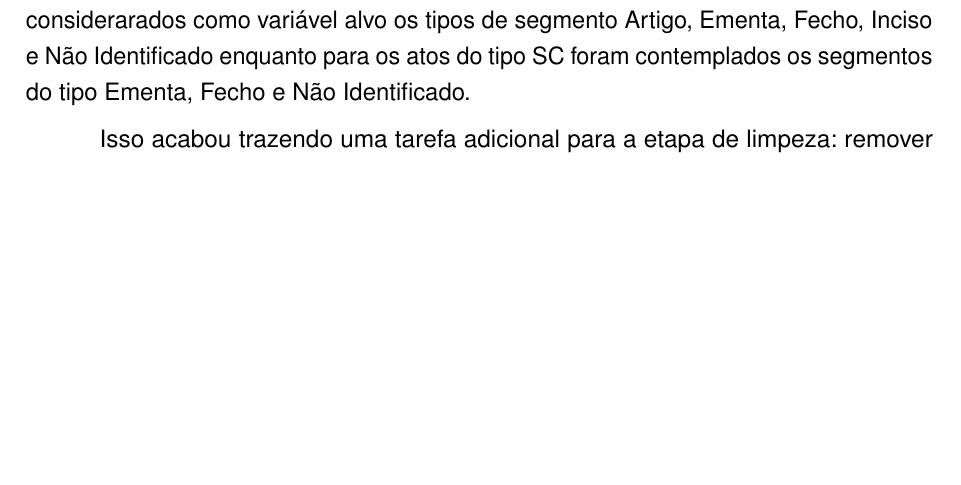
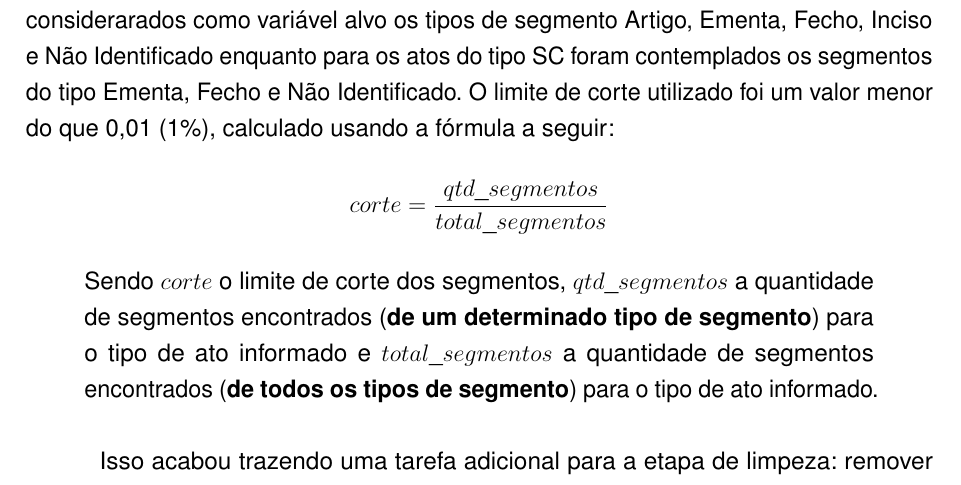
Before and after one commit to correialc/saan-tcc, a LaTeX thesis (tcc.tex, which reads limpeza/limpeza.tex): part of page 14 of 15, cut so that both start at the same text, the shorter picture padded with empty space. Compiled offline with pdfLaTeX.

Commit message:
Limpeza de dados

```diff
--- a/limpeza/limpeza.tex
+++ b/limpeza/limpeza.tex
@@ -25,7 +25,13 @@ Na etapa de limpeza não é mais necessário instanciar o objeto de dados pois a
 
 O tipo de ato precisa ser fornecido como parâmetro adicional. Isso ocorre porque, durante a análise exploratória de dados (seção \ref{sec:dist-atos-segmentos}), ficou evidente que alguns tipos de segmento não ocorreram para alguns tipos de ato ou ocorreram com uma frequência muito baixa. Como o tipo de segmento é a variável alvo para o modelo de classificação, remover os tipos de segmentos menos frequentes ou ausentes para um tipo de ato reduz a quantidade de classes do modelo, tornando-o mais específico para as classes mais frequentes. O tipo de ato é previamente conhecido (ou pode ser facilmente deduzido), logo, fornecer o tipo do ato como parâmetro não representa um desafio.
 
-Esses fatores acabaram direcionando a estratégia de classificação para a criação de modelos específicos de acordo com o tipo de ato. Dessa forma, os Atos Dclaratórios Executivos (ADE) tiveram um modelo de classificação específico, assim como as Soluções de Consulta (SC) e também as Portarias (PORT). Cado um desses modelos teve como domínio da variável alvo o conjunto de tipos de segmento pertencentes aquele tipo de ato. Nesse cenário, para os atos do tipo ADE, por exemplo, foram considerarados como variável alvo os tipos de segmento Artigo, Ementa, Fecho, Inciso e Não Identificado enquanto para os atos do tipo SC foram contemplados os segmentos do tipo Ementa, Fecho e Não Identificado.
+Esses fatores acabaram direcionando a estratégia de classificação para a criação de modelos específicos de acordo com o tipo de ato. Dessa forma, os Atos Dclaratórios Executivos (ADE) tiveram um modelo de classificação específico, assim como as Soluções de Consulta (SC) e também as Portarias (PORT). Cado um desses modelos teve como domínio da variável alvo o conjunto de tipos de segmento pertencentes aquele tipo de ato. Nesse cenário, para os atos do tipo ADE, por exemplo, foram considerarados como variável alvo os tipos de segmento Artigo, Ementa, Fecho, Inciso e Não Identificado enquanto para os atos do tipo SC foram contemplados os segmentos do tipo Ementa, Fecho e Não Identificado. O limite de corte utilizado foi um valor menor do que 0,01 (1\%), calculado usando a fórmula a seguir:
+
+\[ corte = \frac{qtd\_segmentos}{total\_segmentos} \]
+
+\begin{quote}
+Sendo \( corte \) o limite de corte dos segmentos, \( qtd\_segmentos \) a quantidade de segmentos encontrados (\textbf{de um determinado tipo de segmento}) para o tipo de ato informado e \( total\_segmentos \) a quantidade de segmentos encontrados (\textbf{de todos os tipos de segmento}) para o tipo de ato informado.
+\end{quote}
 
 Isso acabou trazendo uma tarefa adicional para a etapa de limpeza: remover os atos e segmentos não relacionados ao tipo de ato informado. Assim, a partir do parâmetro tipo\textunderscore ato, a classe de limpeza realiza duas tarefas:
 \begin{alineas}
```
